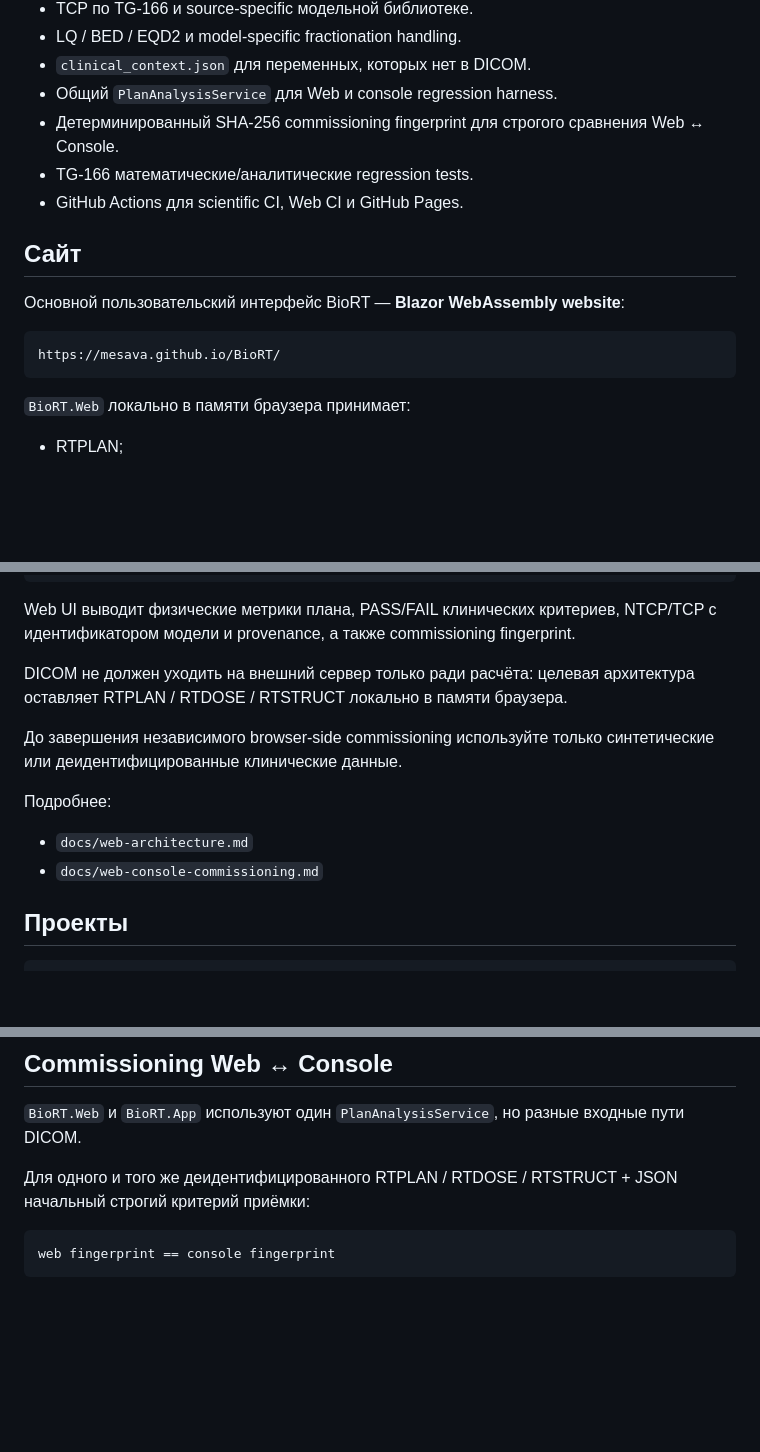
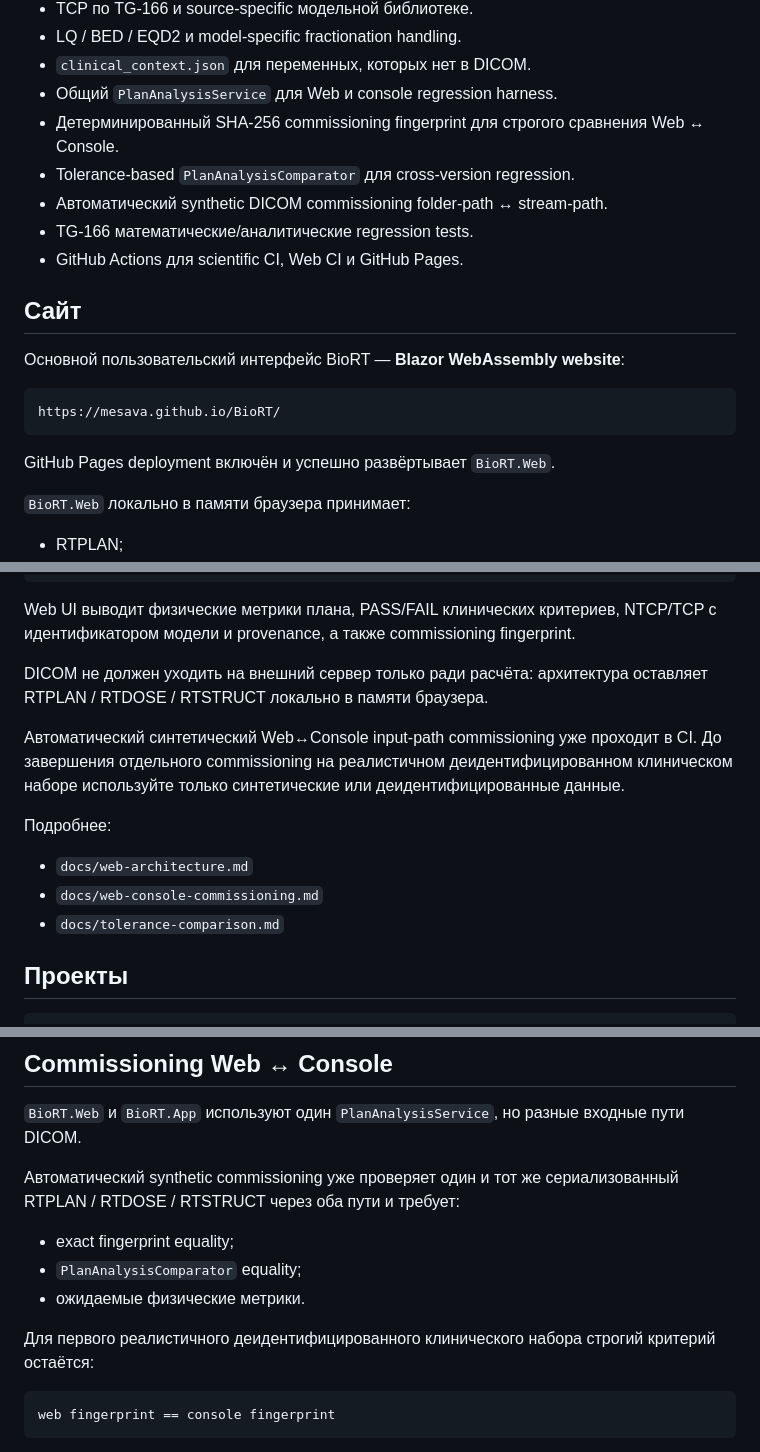
Before and after one commit to mesava/BioRT, a Markdown page: README.md, 3 parts joined by grey strips. Drawn GitHub-style; blank space fills up the shorter version.

Commit message:
docs: update deployed site and commissioning status

````diff
--- a/README.md
+++ b/README.md
@@ -16,6 +16,8 @@
 - `clinical_context.json` для переменных, которых нет в DICOM.
 - Общий `PlanAnalysisService` для Web и console regression harness.
 - Детерминированный SHA-256 commissioning fingerprint для строгого сравнения Web ↔ Console.
+- Tolerance-based `PlanAnalysisComparator` для cross-version regression.
+- Автоматический synthetic DICOM commissioning folder-path ↔ stream-path.
 - TG-166 математические/аналитические regression tests.
 - GitHub Actions для scientific CI, Web CI и GitHub Pages.
 
@@ -26,6 +28,8 @@
 ```text
 https://mesava.github.io/BioRT/
 ```
+
+GitHub Pages deployment включён и успешно развёртывает `BioRT.Web`.
 
 `BioRT.Web` локально в памяти браузера принимает:
 - RTPLAN;
@@ -48,13 +52,14 @@ DICOM
 
 Web UI выводит физические метрики плана, PASS/FAIL клинических критериев, NTCP/TCP с идентификатором модели и provenance, а также commissioning fingerprint.
 
-DICOM не должен уходить на внешний сервер только ради расчёта: целевая архитектура оставляет RTPLAN / RTDOSE / RTSTRUCT локально в памяти браузера.
+DICOM не должен уходить на внешний сервер только ради расчёта: архитектура оставляет RTPLAN / RTDOSE / RTSTRUCT локально в памяти браузера.
 
-До завершения независимого browser-side commissioning используйте только синтетические или деидентифицированные клинические данные.
+Автоматический синтетический Web↔Console input-path commissioning уже проходит в CI. До завершения отдельного commissioning на реалистичном деидентифицированном клиническом наборе используйте только синтетические или деидентифицированные данные.
 
 Подробнее:
 - `docs/web-architecture.md`
 - `docs/web-console-commissioning.md`
+- `docs/tolerance-comparison.md`
 
 ## Проекты
 
@@ -93,7 +98,12 @@ BioRT не использует идею «один орган → один ко
 
 `BioRT.Web` и `BioRT.App` используют один `PlanAnalysisService`, но разные входные пути DICOM.
 
-Для одного и того же деидентифицированного RTPLAN / RTDOSE / RTSTRUCT + JSON начальный строгий критерий приёмки:
+Автоматический synthetic commissioning уже проверяет один и тот же сериализованный RTPLAN / RTDOSE / RTSTRUCT через оба пути и требует:
+- exact fingerprint equality;
+- `PlanAnalysisComparator` equality;
+- ожидаемые физические метрики.
+
+Для первого реалистичного деидентифицированного клинического набора строгий критерий остаётся:
 
 ```text
 web fingerprint == console fingerprint
````
Also changed, not shown: other parts of README.md (+1 -1 lines).
